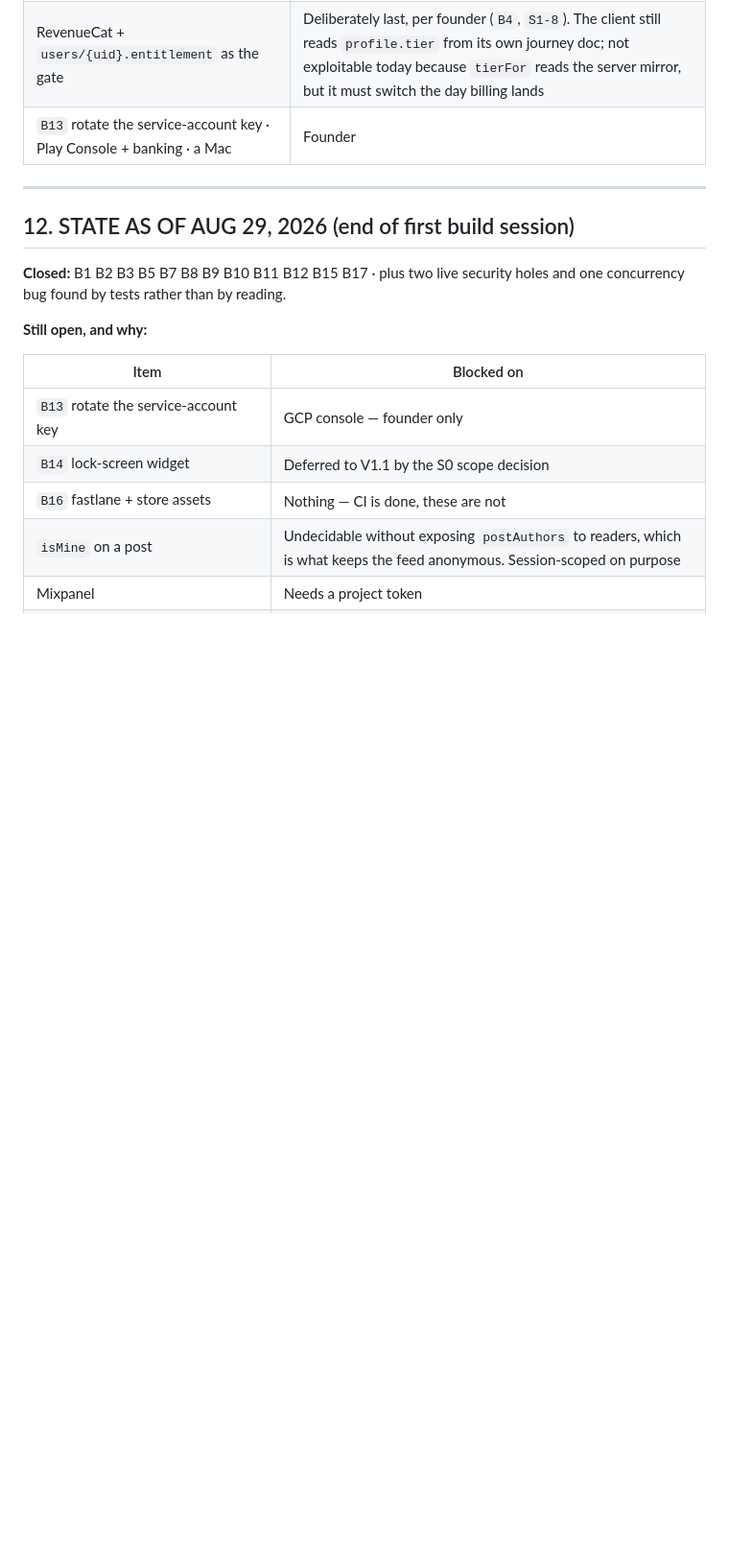
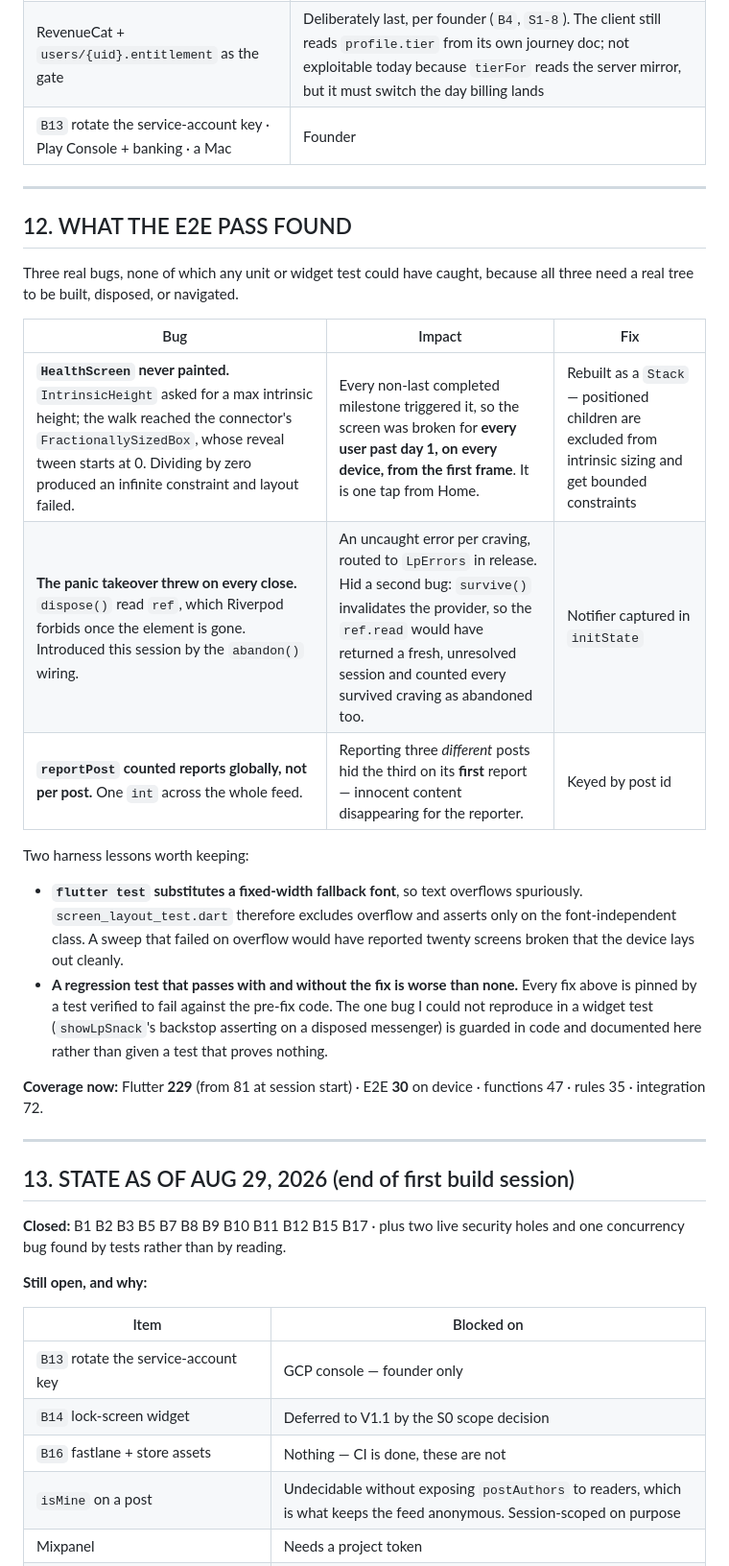
Before and after one commit to CodingWithTashi/cirrus, a Markdown page: docs/08_Sprint_Tracker.md, the part around one of its changes. Shown at 96% size. Rendered like a GitHub page; blank space fills up the shorter version.

```diff
--- a/docs/08_Sprint_Tracker.md
+++ b/docs/08_Sprint_Tracker.md
@@ -482,7 +492,27 @@ integration 72 — **260 tests**.
 
 ---
 
-## 12. STATE AS OF AUG 29, 2026 (end of first build session)
+## 12. WHAT THE E2E PASS FOUND
+
+Three real bugs, none of which any unit or widget test could have caught,
+because all three need a real tree to be built, disposed, or navigated.
+
+| Bug | Impact | Fix |
+|---|---|---|
+| **`HealthScreen` never painted.** `IntrinsicHeight` asked for a max intrinsic height; the walk reached the connector's `FractionallySizedBox`, whose reveal tween starts at 0. Dividing by zero produced an infinite constraint and layout failed. | Every non-last completed milestone triggered it, so the screen was broken for **every user past day 1, on every device, from the first frame**. It is one tap from Home. | Rebuilt as a `Stack` — positioned children are excluded from intrinsic sizing and get bounded constraints |
+| **The panic takeover threw on every close.** `dispose()` read `ref`, which Riverpod forbids once the element is gone. Introduced this session by the `abandon()` wiring. | An uncaught error per craving, routed to `LpErrors` in release. Hid a second bug: `survive()` invalidates the provider, so the `ref.read` would have returned a fresh, unresolved session and counted every survived craving as abandoned too. | Notifier captured in `initState` |
+| **`reportPost` counted reports globally, not per post.** One `int` across the whole feed. | Reporting three *different* posts hid the third on its **first** report — innocent content disappearing for the reporter. | Keyed by post id |
+
+Two harness lessons worth keeping:
+
+- **`flutter test` substitutes a fixed-width fallback font**, so text overflows spuriously. `screen_layout_test.dart` therefore excludes overflow and asserts only on the font-independent class. A sweep that failed on overflow would have reported twenty screens broken that the device lays out cleanly.
+- **A regression test that passes with and without the fix is worse than none.** Every fix above is pinned by a test verified to fail against the pre-fix code. The one bug I could not reproduce in a widget test (`showLpSnack`'s backstop asserting on a disposed messenger) is guarded in code and documented here rather than given a test that proves nothing.
+
+**Coverage now:** Flutter **229** (from 81 at session start) · E2E **30** on device · functions 47 · rules 35 · integration 72.
+
+---
+
+## 13. STATE AS OF AUG 29, 2026 (end of first build session)
 
 **Closed:** B1 B2 B3 B5 B7 B8 B9 B10 B11 B12 B15 B17 · plus two live security holes and one concurrency bug found by tests rather than by reading.
 
```
Also changed, not shown: other parts of docs/08_Sprint_Tracker.md (+11 -1 lines), integration_test/README.md (added, +60 -0 lines).
